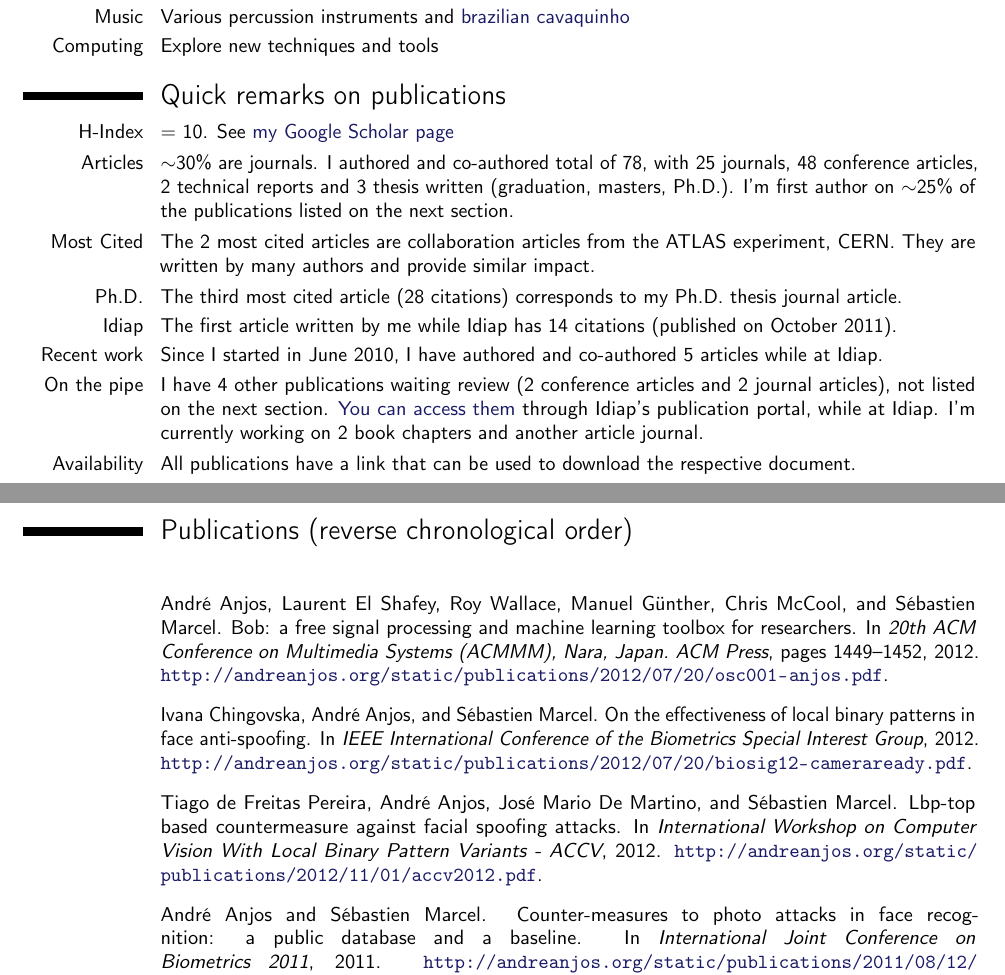
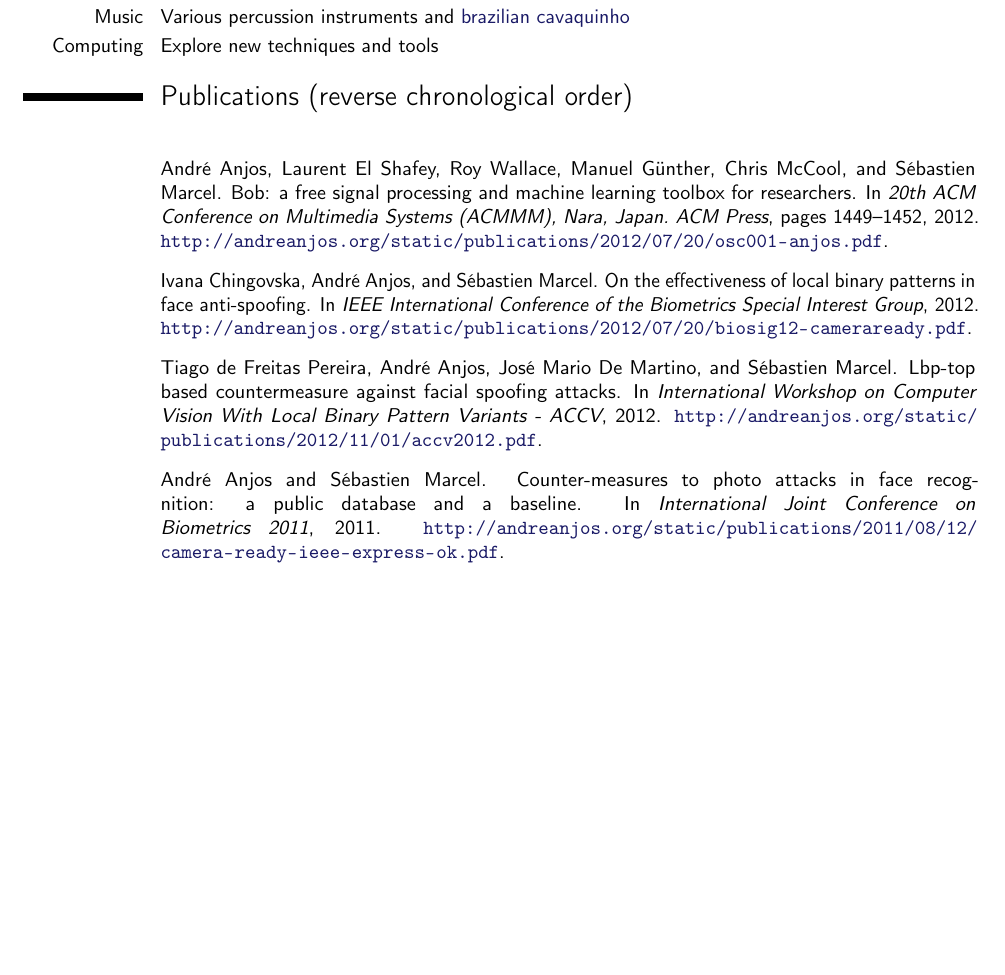
Before and after one commit to anjos/cv, a LaTeX CV (cv.tex): two parts of pages 2 and 3 of 8 before the commit and part of page 2 of 8 after it, the two joined at a grey line, cut so that both start at the same text, the shorter picture padded with empty space. Compiled offline with pdfLaTeX.

Commit message:
By default, do not include my CV analysis

```diff
--- a/cv.tex
+++ b/cv.tex
@@ -82,8 +82,8 @@ Switzerland, CH-1920}{}
 \input{education}
 \input{professional}
 \input{other}
-\input{publications}
-\clearpage
+%\input{publications}
+%\clearpage
 
 % Publications from a BibTeX file without multibib
 % for numerical labels: \renewcommand{\bibliographyitemlabel}{\@biblabel{\arabic{enumiv}}}
```
